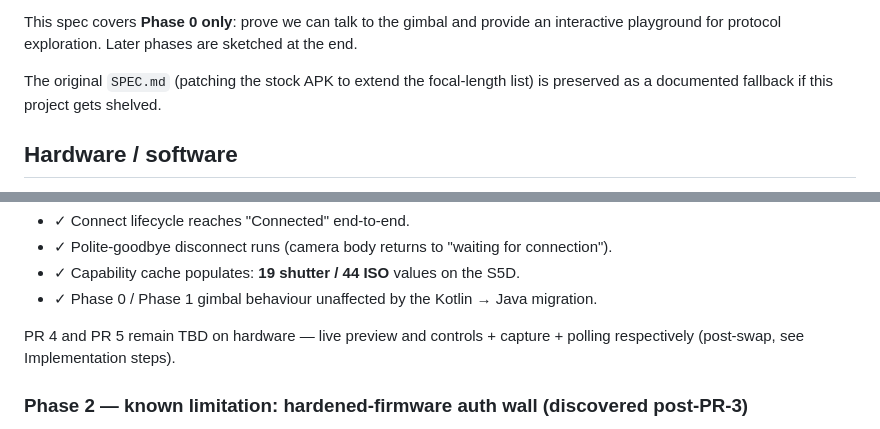
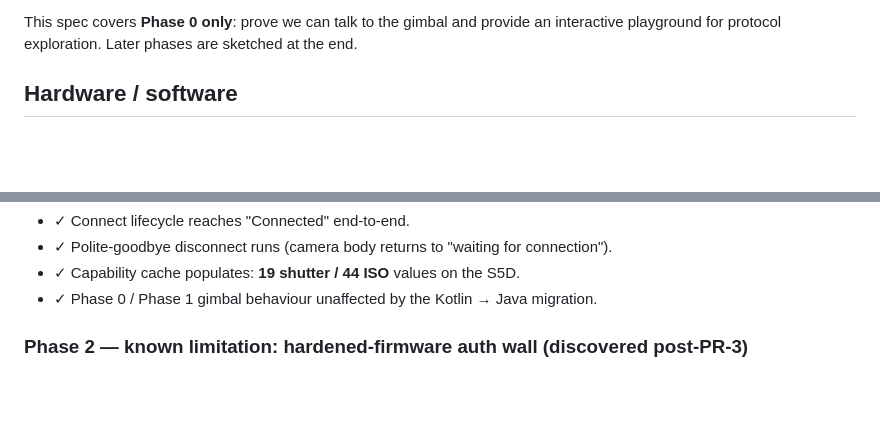
Before and after one commit to nidwe72/sciens_gimbal_controller, a Markdown page: docs/SPEC-flutter-app.md, 2 parts joined by grey strips. Rendered like a GitHub page; blank space fills up the shorter version.

```diff
--- a/SPEC-flutter-app.md
+++ b/docs/SPEC-flutter-app.md
@@ -24,10 +24,6 @@ Workflow the final app must support (target, not Phase 0):
 This spec covers **Phase 0 only**: prove we can talk to the gimbal and
 provide an interactive playground for protocol exploration. Later phases
 are sketched at the end.
-
-The original `SPEC.md` (patching the stock APK to extend the focal-length
-list) is preserved as a documented fallback if this project gets
-shelved.
 
 ## Hardware / software
 
@@ -2721,9 +2720,6 @@ becomes the active discovery winner.
   the S5D.
 - ✓ Phase 0 / Phase 1 gimbal behaviour unaffected by the
   Kotlin → Java migration.
-
-PR 4 and PR 5 remain TBD on hardware — live preview and controls +
-capture + polling respectively (post-swap, see Implementation steps).
 
 ### Phase 2 — known limitation: hardened-firmware auth wall (discovered post-PR-3)
 
```
Also changed, not shown: other parts of docs/SPEC-flutter-app.md (+12 -7 lines), docs/PROTOCOL-NOTES.md (added, +357 -0 lines).
